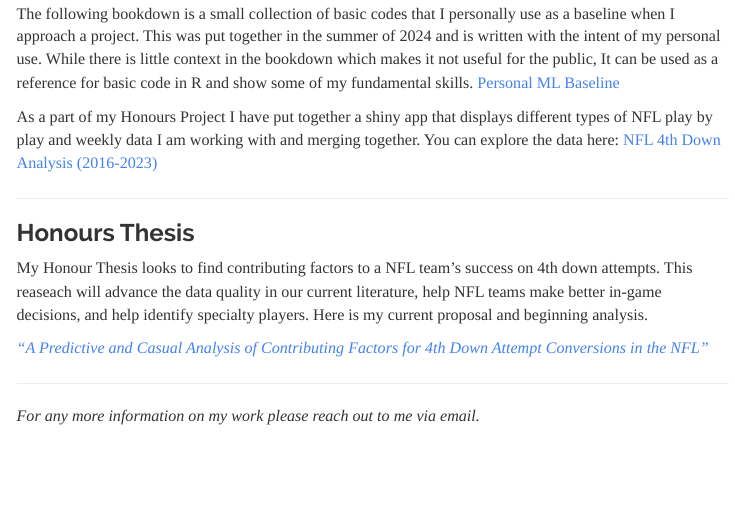
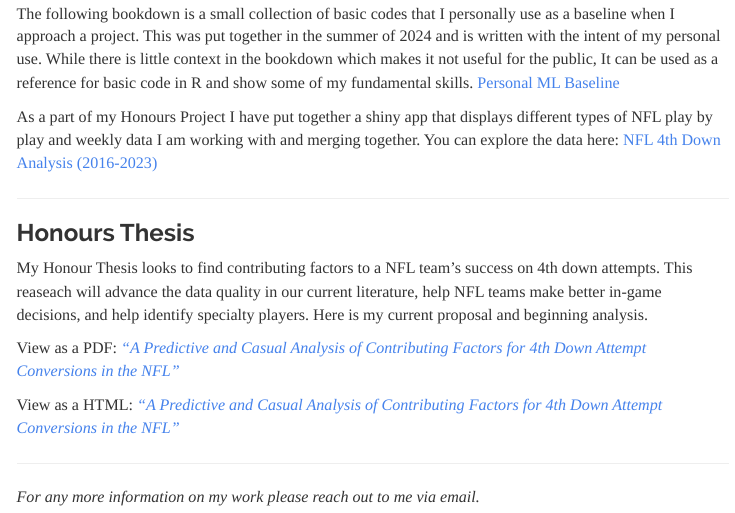
Before and after one commit to SimonRaymond2003/SimonRaymond, an R Markdown document (index.Rmd): the page in a window 1100 px wide, from 720 px down. Rendered offline with R 4.5, knitr and Pandoc, with nearby package versions.

Commit message:
Add my html website of my proposal

```diff
--- a/index.Rmd
+++ b/index.Rmd
@@ -84,7 +84,9 @@ As a part of my Honours Project I have put together a shiny app that displays di
 ### Honours Thesis
 My Honour Thesis looks to find contributing factors to a NFL team's success on 4th down attempts. This reaseach will advance the data quality in our current literature, help NFL teams make better in-game decisions, and help identify specialty players. Here is my current proposal and beginning analysis.
 
-[*"A Predictive and Casual Analysis of Contributing Factors for 4th Down Attempt Conversions in the NFL"*](Proposal_v1.pdf)
+View as a PDF: [*"A Predictive and Casual Analysis of Contributing Factors for 4th Down Attempt Conversions in the NFL"*](Proposal_v1.pdf)
+
+View as a HTML: [*"A Predictive and Casual Analysis of Contributing Factors for 4th Down Attempt Conversions in the NFL"*](https://simonraymond2003.github.io/ProposalPage/)
 
 ------------------
 
```
Also changed, not shown: 1 other file.
